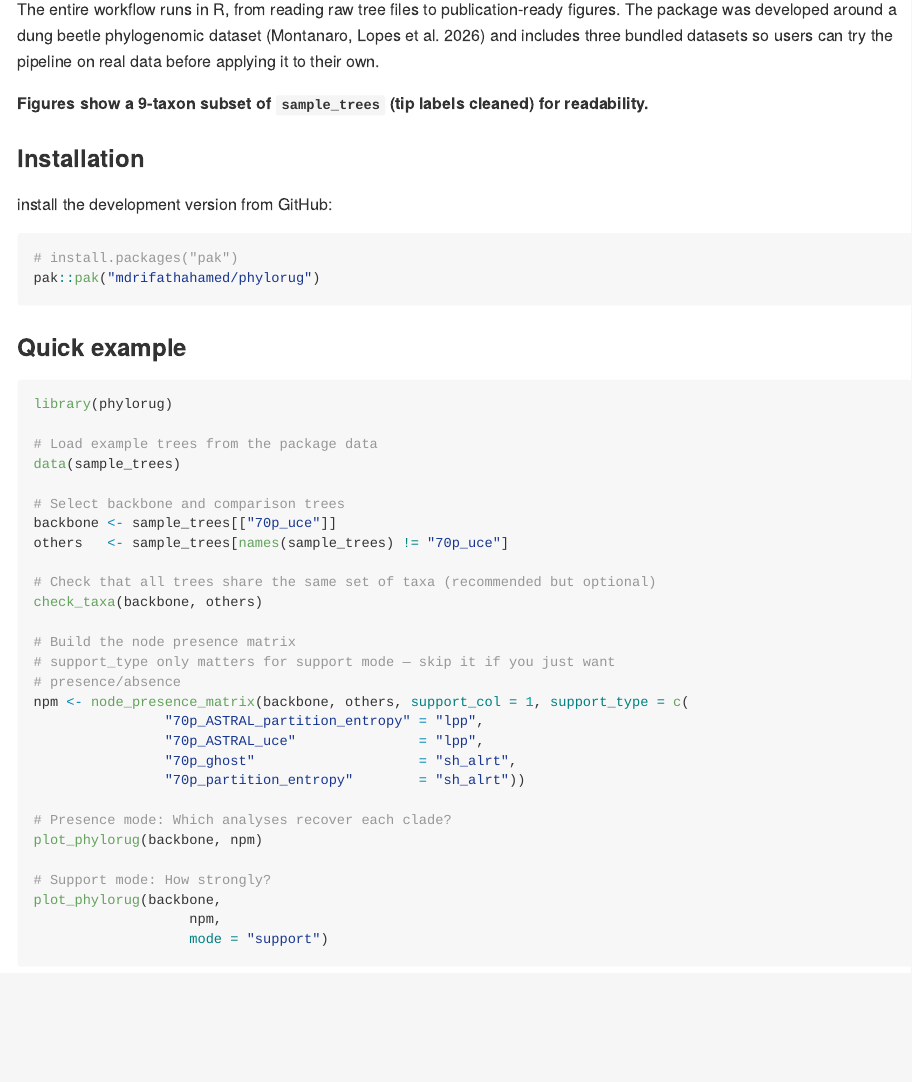
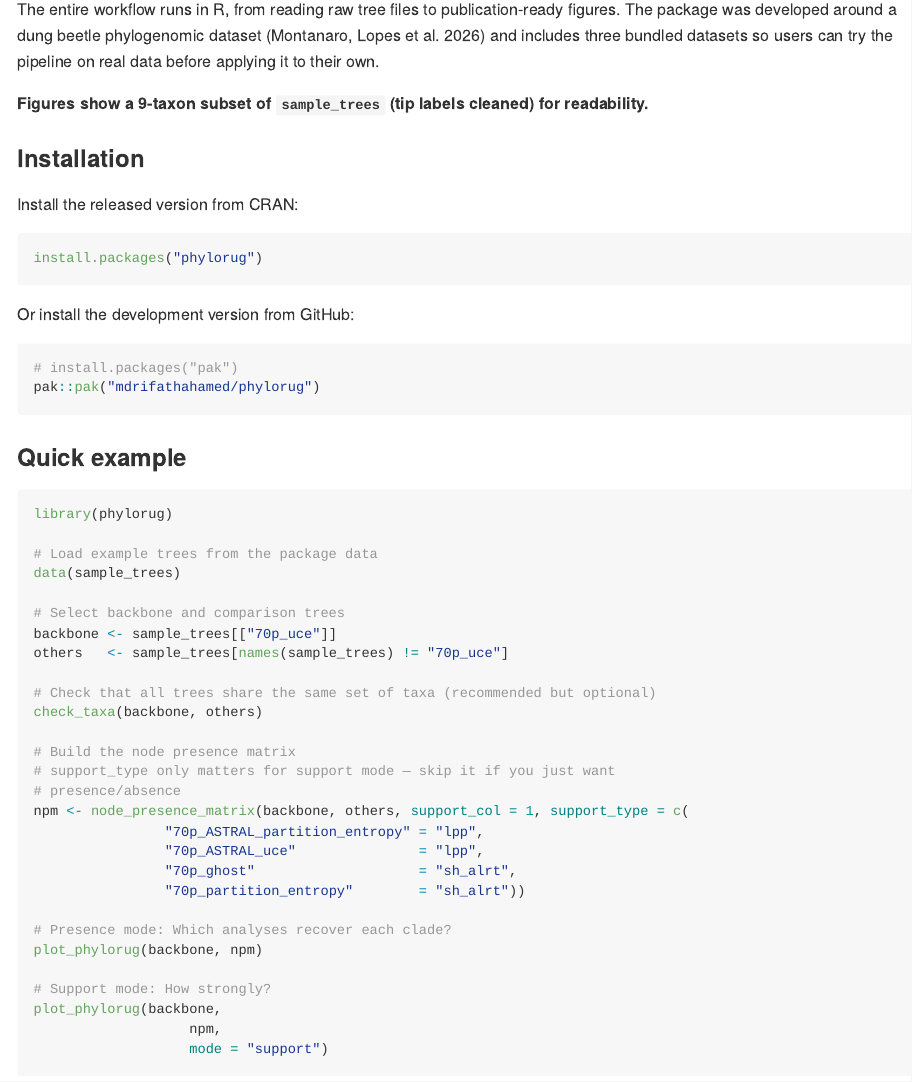
Before and after one commit to mdrifathahamed/phylorug, an R Markdown document (README.Rmd): the page in a window 1100 px wide, from 1170 px down. The pictures show the output file README.md that the author committed with the source, drawn offline in the style of GitHub; badge pictures from the web are left out.

Commit message:
Update README: add CRAN installation instructions

````diff
--- a/README.Rmd
+++ b/README.Rmd
@@ -87,7 +88,13 @@ applying it to their own.
 
 ### Installation
 
- install the development version from GitHub:
+Install the released version from CRAN:
+
+``` r
+install.packages("phylorug")
+```
+
+Or install the development version from GitHub:
 
 ``` r
 # install.packages("pak")
````
Also changed, not shown: README.md, README.Rmd (1 more changed lines).
